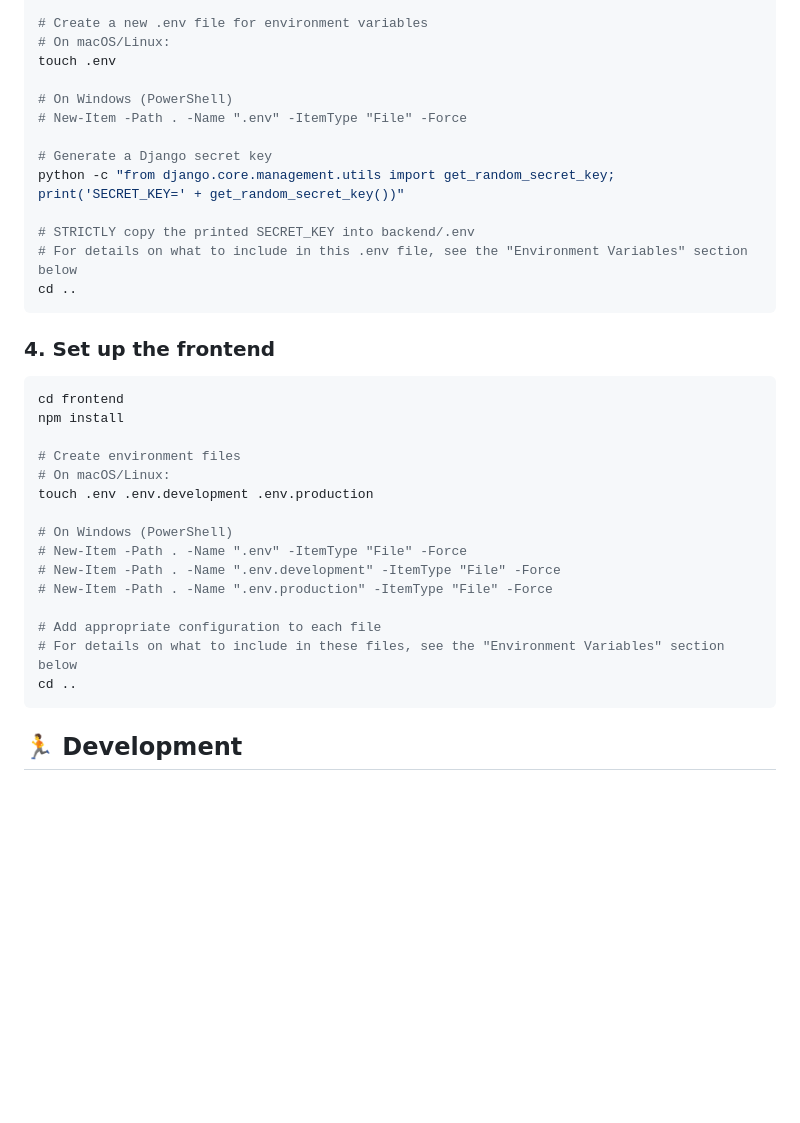
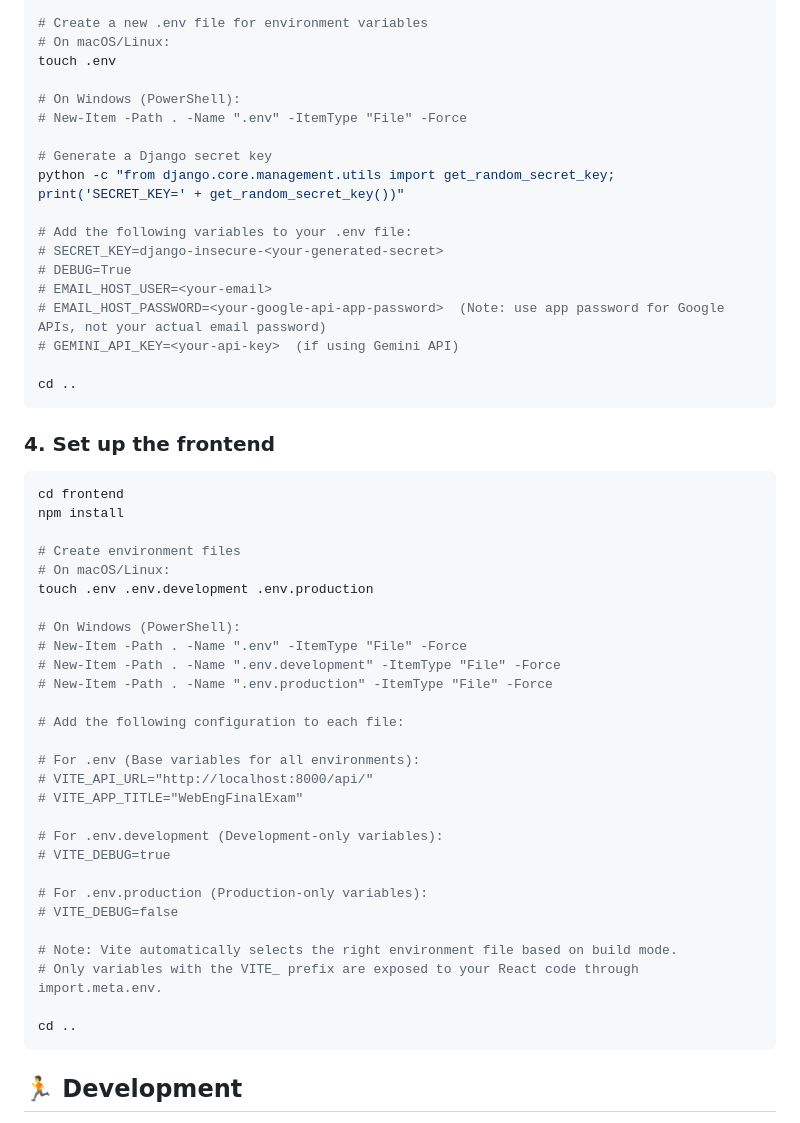
Before and after one commit to Exalt24/RataTutor, a Markdown page: README.md, the part around the change printed below. GitHub-like rendering; blank space fills up the shorter version.

````diff
--- a/README.md
+++ b/README.md
@@ -51,14 +51,19 @@ pip install -r requirements.txt
 # On macOS/Linux:
 touch .env
 
-# On Windows (PowerShell)
+# On Windows (PowerShell):
 # New-Item -Path . -Name ".env" -ItemType "File" -Force
 
 # Generate a Django secret key
 python -c "from django.core.management.utils import get_random_secret_key; print('SECRET_KEY=' + get_random_secret_key())"
 
-# STRICTLY copy the printed SECRET_KEY into backend/.env
-# For details on what to include in this .env file, see the "Environment Variables" section below
+# Add the following variables to your .env file:
+# SECRET_KEY=django-insecure-<your-generated-secret>
+# DEBUG=True
+# EMAIL_HOST_USER=<your-email>
+# EMAIL_HOST_PASSWORD=<your-google-api-app-password>  (Note: use app password for Google APIs, not your actual email password)
+# GEMINI_API_KEY=<your-api-key>  (if using Gemini API)
+
 cd ..
 ```
 
@@ -72,13 +77,26 @@ npm install
 # On macOS/Linux:
 touch .env .env.development .env.production
 
-# On Windows (PowerShell)
+# On Windows (PowerShell):
 # New-Item -Path . -Name ".env" -ItemType "File" -Force
 # New-Item -Path . -Name ".env.development" -ItemType "File" -Force
 # New-Item -Path . -Name ".env.production" -ItemType "File" -Force
 
-# Add appropriate configuration to each file
-# For details on what to include in these files, see the "Environment Variables" section below
+# Add the following configuration to each file:
+
+# For .env (Base variables for all environments):
+# VITE_API_URL="http://localhost:8000/api/"
+# VITE_APP_TITLE="WebEngFinalExam"
+
+# For .env.development (Development-only variables):
+# VITE_DEBUG=true
+
+# For .env.production (Production-only variables):
+# VITE_DEBUG=false
+
+# Note: Vite automatically selects the right environment file based on build mode.
+# Only variables with the VITE_ prefix are exposed to your React code through import.meta.env.
+
 cd ..
 ```
 
````
Also changed, not shown: other parts of README.md (+3 -43 lines).
